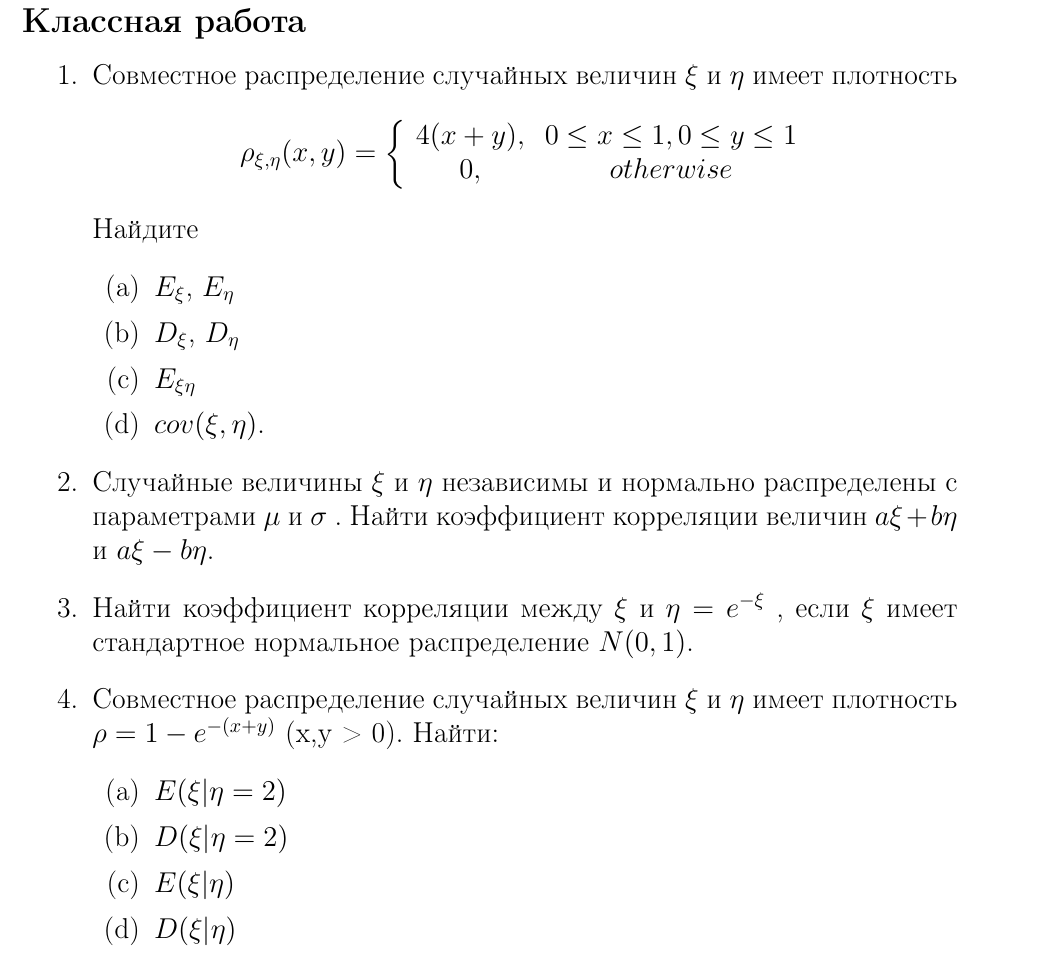
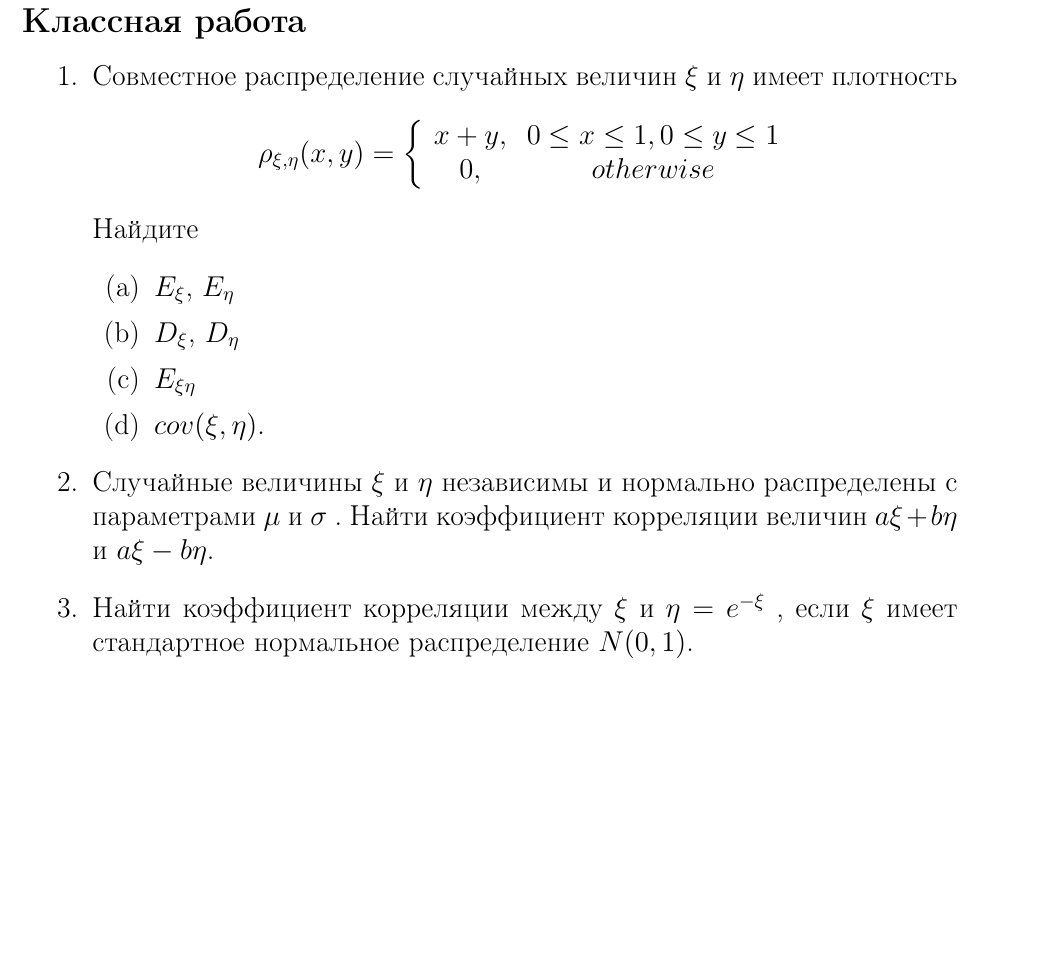
Before and after one commit to mathmechterver/practice, a LaTeX document (practice14/practice14.tex): part of page 1 of 2, cut so that both start at the same text, the shorter picture padded with empty space. Compiled offline with pdfLaTeX.

Commit message:
Fix 14th

```diff
--- a/practice14/practice14.tex
+++ b/practice14/practice14.tex
@@ -11,13 +11,13 @@
 
 \begin{document}
 
-\section*{Совместное распределение. Независимость. Условное матожидание и дисперсия.}
+\section*{Совместное распределение. Независимость.}
 \subsection*{Классная работа}
 \begin{enumerate}
 \item Совместное распределение случайных величин $\xi$ и $\eta$ имеет плотность
 $$\rho_{\xi,\eta}(x,y) =\left\{
 	\begin{array}{cc}
-	4(x+y), & 0\leq x\leq 1, 0\leq y\leq 1 \\
+	x+y, & 0\leq x\leq 1, 0\leq y\leq 1 \\
 	0, & otherwise
 	\end{array}\right.$$
 Найдите
@@ -31,14 +31,6 @@ $$\rho_{\xi,\eta}(x,y) =\left\{
 $a\xi + b\eta$ и $a\xi - b\eta$.
 \item Найти коэффициент корреляции между $\xi$ и $\eta = e^{-\xi}$ , если
 $\xi$ имеет стандартное нормальное распределение $N(0,1)$.
-\item Совместное распределение случайных величин $\xi$ и $\eta$ имеет плотность $\rho = 1-e^{-(x+y)}$ (x,y > 0).
-Найти:
-\begin{enumerate}
-	\item $E(\xi|\eta = 2)$
-	\item $D(\xi|\eta = 2)$
-	\item $E(\xi|\eta)$
-	\item $D(\xi|\eta)$
-\end{enumerate}
 
 \end{enumerate}
 
```
Also changed, not shown: practice14/practice14.pdf, practice14/practice14.tex (2 more changed lines).
